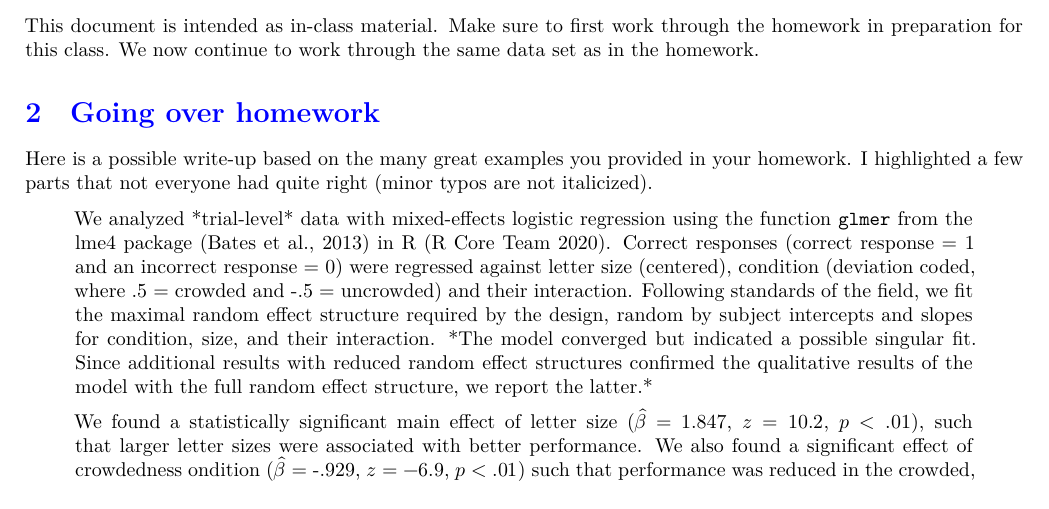
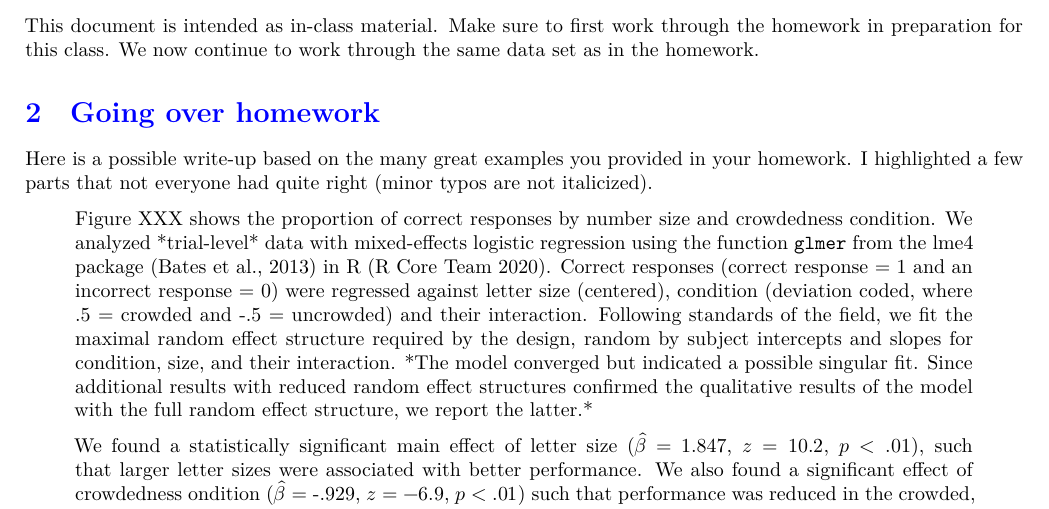
Before and after one commit to tfjaeger/Tutorial-GLMM, an R Markdown document (scripts/GLMM-in-class.Rmd): part of page 1 of 6, cut so that both start at the same text. Rendered offline with R 4.5, knitr and Pandoc, then LaTeX, with nearby package versions.

Commit message:
minor edit

```diff
--- a/scripts/GLMM-in-class.Rmd
+++ b/scripts/GLMM-in-class.Rmd
@@ -126,7 +126,7 @@ str(d)
 Here is a possible write-up based on the many great examples you provided in your homework. I highlighted a few parts that not everyone had quite right (minor typos are not italicized).
 
 \begin{quote}
-We analyzed *trial-level* data with mixed-effects logistic regression using the function \texttt{glmer} from the lme4 package (Bates et al., 2013) in R (R Core Team 2020). Correct responses (correct response = 1 and an incorrect response = 0) were regressed against letter size (centered), condition (deviation coded, where .5 = crowded and -.5 = uncrowded) and their interaction. Following standards of the field, we fit the maximal random effect structure required by the design, random by subject intercepts and slopes for condition, size, and their interaction. *The model converged but indicated a possible singular fit. Since additional results with reduced random effect structures confirmed the qualitative results of the model with the full random effect structure, we report the latter.*
+Figure XXX shows the proportion of correct responses by number size and crowdedness condition. We analyzed *trial-level* data with mixed-effects logistic regression using the function \texttt{glmer} from the lme4 package (Bates et al., 2013) in R (R Core Team 2020). Correct responses (correct response = 1 and an incorrect response = 0) were regressed against letter size (centered), condition (deviation coded, where .5 = crowded and -.5 = uncrowded) and their interaction. Following standards of the field, we fit the maximal random effect structure required by the design, random by subject intercepts and slopes for condition, size, and their interaction. *The model converged but indicated a possible singular fit. Since additional results with reduced random effect structures confirmed the qualitative results of the model with the full random effect structure, we report the latter.*
 
 We found a statistically significant main effect of letter size ($\hat{\beta}$ = 1.847, $z = 10.2$, $p < .01$), such that larger letter sizes were associated with better performance. We also found a significant effect of crowdedness ondition ($\hat{\beta}$ = -.929, $z = -6.9$, $p < .01$) such that performance was reduced in the crowded, compared to the crowded, condition. The interaction between letter size and condition was not found to be significant ($\hat{\beta}$ = -.101, $z = -.5$, $p > .5$).
 \end{quote}
```
Also changed, not shown: scripts/GLMM-in-class.pdf.
